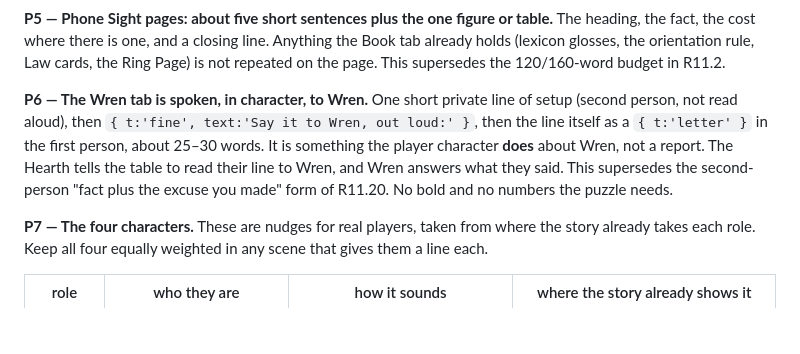
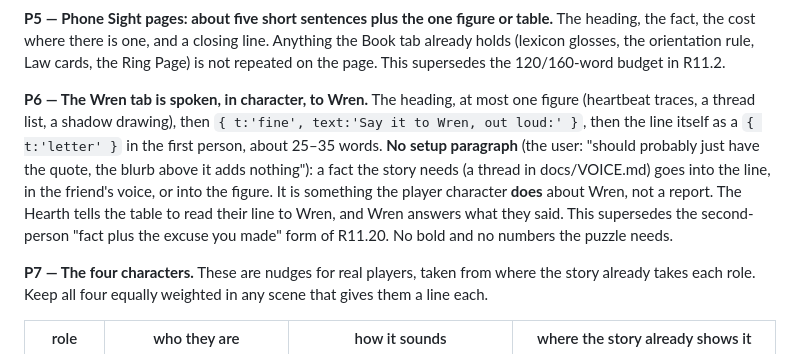
Before and after one commit to IanHovander/puzzle-game, a Markdown page: docs/STYLE.md, the part around the change. Rendered like a GitHub page; blank space fills up the shorter version.

Commit message:
WIP: companion cleanup in progress
Co-Authored-By: Claude Opus 5.5 <noreply@anthropic.com>
Claude-Session: https://claude.ai/code/session_01NfJtxxF5YK3PmYugsUtmKj

```diff
--- a/docs/STYLE.md
+++ b/docs/STYLE.md
@@ -32,7 +32,7 @@ The user's words, across the pass:
 
 **P5 — Phone Sight pages: about five short sentences plus the one figure or table.** The heading, the fact, the cost where there is one, and a closing line. Anything the Book tab already holds (lexicon glosses, the orientation rule, Law cards, the Ring Page) is not repeated on the page. This supersedes the 120/160-word budget in R11.2.
 
-**P6 — The Wren tab is spoken, in character, to Wren.** One short private line of setup (second person, not read aloud), then `{ t:'fine', text:'Say it to Wren, out loud:' }`, then the line itself as a `{ t:'letter' }` in the first person, about 25–30 words. It is something the player character **does** about Wren, not a report. The Hearth tells the table to read their line to Wren, and Wren answers what they said. This supersedes the second-person "fact plus the excuse you made" form of R11.20. No bold and no numbers the puzzle needs.
+**P6 — The Wren tab is spoken, in character, to Wren.** The heading, at most one figure (heartbeat traces, a thread list, a shadow drawing), then `{ t:'fine', text:'Say it to Wren, out loud:' }`, then the line itself as a `{ t:'letter' }` in the first person, about 25–35 words. **No setup paragraph** (the user: "should probably just have the quote, the blurb above it adds nothing"): a fact the story needs (a thread in docs/VOICE.md) goes into the line, in the friend's voice, or into the figure. It is something the player character **does** about Wren, not a report. The Hearth tells the table to read their line to Wren, and Wren answers what they said. This supersedes the second-person "fact plus the excuse you made" form of R11.20. No bold and no numbers the puzzle needs.
 
 **P7 — The four characters.** These are nudges for real players, taken from where the story already takes each role. Keep all four equally weighted in any scene that gives them a line each.
 
```
